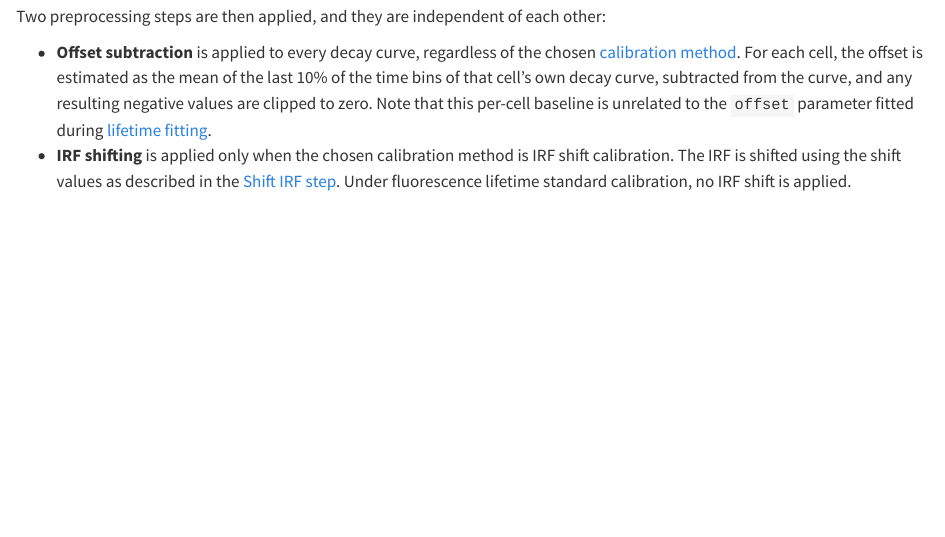
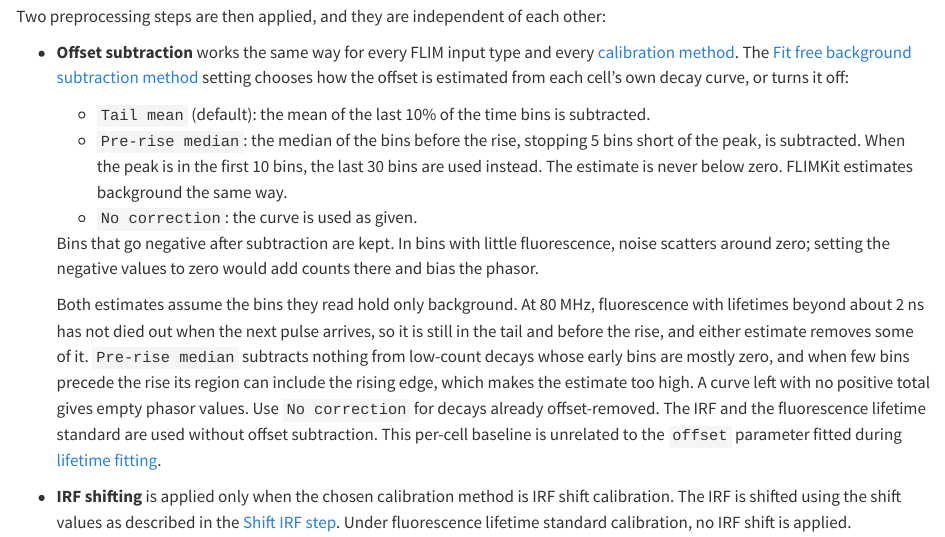
Before and after one commit to skalalab/flim_playground_doc, a Quarto document (lifetime_fit_free.qmd): the page in a window 1100 px wide, from 490 px down. Rendered offline with R 4.5, knitr and Pandoc in place of Quarto, with nearby package versions.

Commit message:
Document fit-free background options and the new example-data layout
- Add the Fit free background subtraction method setting (Tail mean,
  Pre-rise median, No correction) and describe each estimate and the
  removal of negative-bin clipping (flim_playground 34a49dd).
- Recapture config_2d_setting.png with the new dropdown.
- Replace the deleted 3d_decay_1channel.zip link in the quick start with
  the GitHub folder and update the download steps (flim_playground 2ed446e).
- Remove tracked .DS_Store files and refresh the docs badge.

Co-Authored-By: Claude Opus 5.5 <noreply@anthropic.com>

```diff
--- a/data_extraction_config.qmd
+++ b/data_extraction_config.qmd
@@ -79,7 +79,7 @@
 
 Because a 2D decay CSV does not provide acquisition timing, enter its `duration` and number of `time bins` per laser pulse interval.
 
-![For 2D decay input, enter the acquisition duration and time-bin count.](extraction_ui_shots/config_2d_setting.png){width=100% fig-align=center fig-alt="Shared FLIM settings set to Decay (2D), with a 12.5 ns duration, 200 time bins, an 80 MHz laser rate, and IRF calibration."}
+![For 2D decay input, enter the acquisition duration and time-bin count.](extraction_ui_shots/config_2d_setting.png){width=100% fig-align=center fig-alt="Shared FLIM settings set to Decay (2D), with a 12.5 ns duration, 200 time bins, an 80 MHz laser rate, IRF calibration, and Tail mean background subtraction."}
 
 </details>
 
@@ -154,6 +154,10 @@
 
 See the [fit-free calibration settings](lifetime_fit_free.qmd#calibration-method) for the correction applied by each method.
 
+<a id="fit-free-background"></a>
+
+**Fit free background subtraction method** chooses the offset subtracted from each cell's decay before the phasor is computed: `Tail mean` (default), `Pre-rise median`, or `No correction` for decays already offset-removed. See [offset subtraction](lifetime_fit_free.qmd#offset-subtraction) for how each is estimated.
+
 </details>
 
 <details>
--- a/lifetime_fit_free.qmd
+++ b/lifetime_fit_free.qmd
@@ -10,7 +10,14 @@
 
 Two preprocessing steps are then applied, and they are independent of each other:
 
-- **Offset subtraction** is applied to every decay curve, regardless of the chosen [calibration method](data_extraction_config.qmd#calibration-method). For each cell, the offset is estimated as the mean of the last 10% of the time bins of that cell's own decay curve, subtracted from the curve, and any resulting negative values are clipped to zero. Note that this per-cell baseline is unrelated to the `offset` parameter fitted during [lifetime fitting](lifetime_fit.qmd).
+- **Offset subtraction** <a id="offset-subtraction"></a> works the same way for every FLIM input type and every [calibration method](data_extraction_config.qmd#calibration-method). The [Fit free background subtraction method](data_extraction_config.qmd#fit-free-background) setting chooses how the offset is estimated from each cell's own decay curve, or turns it off:
+  - `Tail mean` (default): the mean of the last 10% of the time bins is subtracted.
+  - `Pre-rise median`: the median of the bins before the rise, stopping 5 bins short of the peak, is subtracted. When the peak is in the first 10 bins, the last 30 bins are used instead. The estimate is never below zero. FLIMKit estimates background the same way.
+  - `No correction`: the curve is used as given.
+
+  Bins that go negative after subtraction are kept. In bins with little fluorescence, noise scatters around zero; setting the negative values to zero would add counts there and bias the phasor.
+
+  Both estimates assume the bins they read hold only background. At 80 MHz, fluorescence with lifetimes beyond about 2 ns has not died out when the next pulse arrives, so it is still in the tail and before the rise, and either estimate removes some of it. `Pre-rise median` subtracts nothing from low-count decays whose early bins are mostly zero, and when few bins precede the rise its region can include the rising edge, which makes the estimate too high. A curve left with no positive total gives empty phasor values. Use `No correction` for decays already offset-removed. The IRF and the fluorescence lifetime standard are used without offset subtraction. This per-cell baseline is unrelated to the `offset` parameter fitted during [lifetime fitting](lifetime_fit.qmd).
 - **IRF shifting** is applied only when the chosen calibration method is IRF shift calibration. The IRF is shifted using the shift values as described in the [Shift IRF step](irf_calibration.qmd#shift-irf). Under fluorescence lifetime standard calibration, no IRF shift is applied.
 
 ## Calibration method
```
Also changed, not shown: index.qmd (+3 -2 lines), docs-release.svg, extraction_ui_shots/README.md, extraction_ui_shots/config_2d_setting.png, 2 other files.
